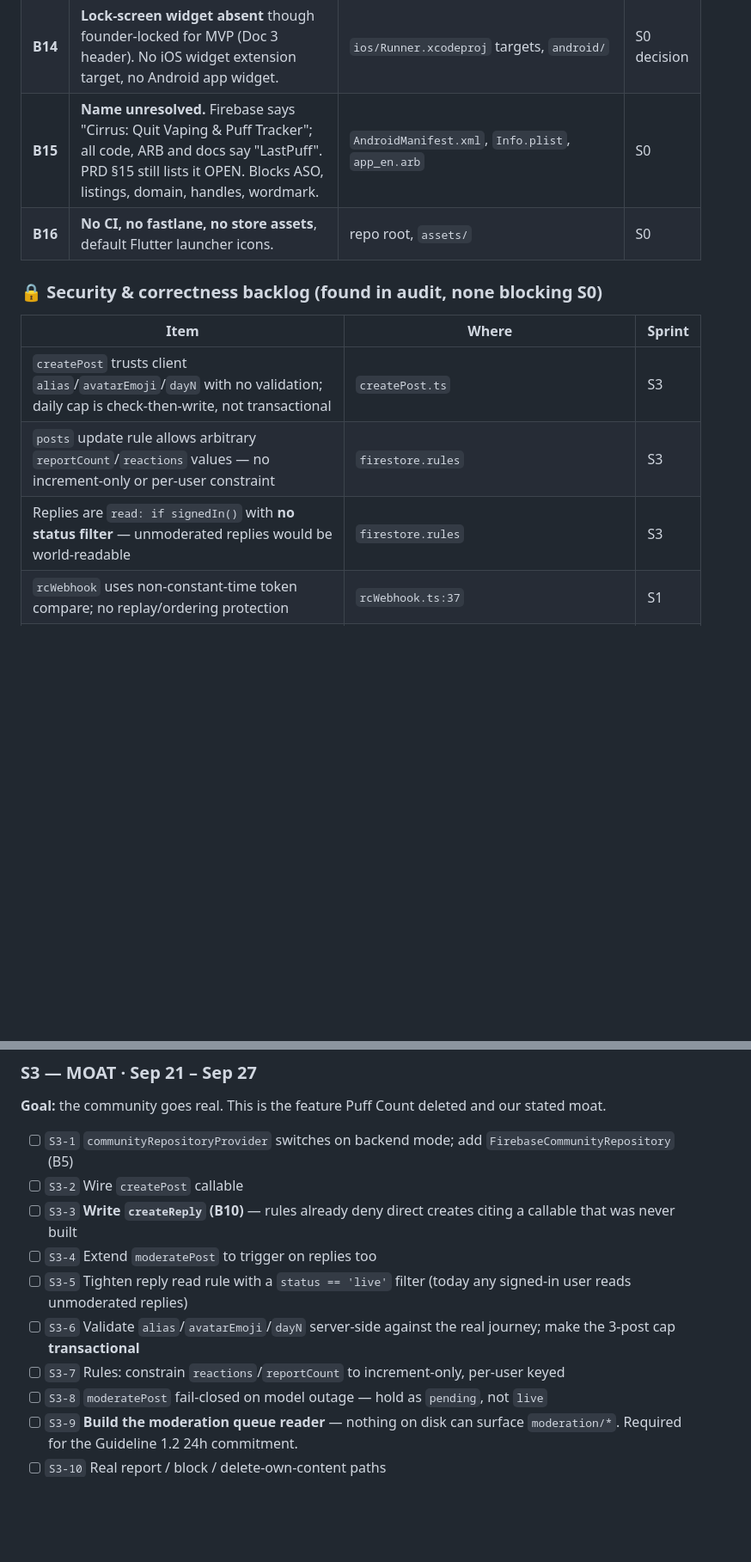
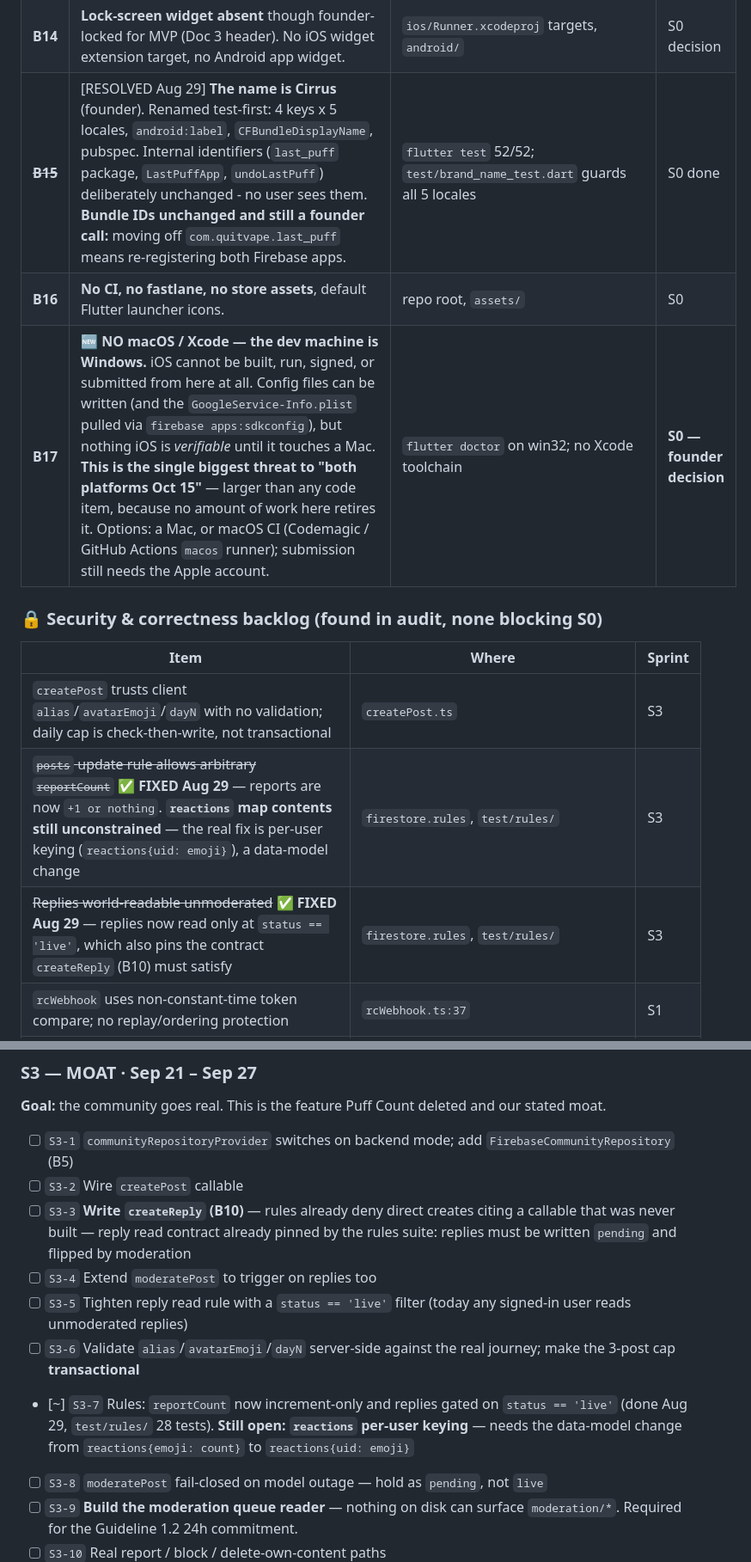
Before and after one commit to CodingWithTashi/cirrus, a Markdown page: docs/08_Sprint_Tracker.md, 2 parts joined by grey strips. Shown at 86% size. Rendered like a GitHub page; blank space fills up the shorter version.

Commit message:
docs: tracker status after the first working session
Resolved: B15 (name is Cirrus), and two of the security-backlog rows
(reportCount increment-only, replies gated on status).

Downgraded: B2 was wrong about billing — the project was already on Blaze, no
upgrade needed. The Functions API is enabled now, so the only thing left
between us and a deploy is the two secret values.

Added B17 — no macOS/Xcode on the dev machine. iOS cannot be built, run,
signed or submitted from here at all. Logged as the single biggest threat to
"both platforms Oct 15", because unlike every other blocker no amount of work
on this machine retires it.

Co-Authored-By: Claude Opus 5 (1M context) <noreply@anthropic.com>
Claude-Session: https://claude.ai/code/session_015JwGkGv1bbwSsc6RqN3NEr

```diff
--- a/docs/08_Sprint_Tracker.md
+++ b/docs/08_Sprint_Tracker.md
@@ -118,16 +118,17 @@ Doc 6 §1 treats **10–20K downloads in January alone** as the peak-effort targ
 | **B12** | **Streak parity broken.** The TS port omits the repair-token exception present in Dart, so the server counts a token-saved day as a break — Ember would quote a lower streak than Home shows. | `streakEngine.ts:21` vs `streak_engine.dart:29-30` | S2 |
 | **B13** | 🔨 **HALF DONE.** The `.gitignore` line protecting the service-account key is now **committed** (`09305ad`), so the protection survives a `git checkout`. **Still open: rotate the key** in the GCP console — it sat unencrypted in the working tree and only the founder can rotate it. | `git show HEAD:.gitignore`; key confirmed never tracked | S0 |
 | **B14** | **Lock-screen widget absent** though founder-locked for MVP (Doc 3 header). No iOS widget extension target, no Android app widget. | `ios/Runner.xcodeproj` targets, `android/` | S0 decision |
-| **B15** | **Name unresolved.** Firebase says "Cirrus: Quit Vaping & Puff Tracker"; all code, ARB and docs say "LastPuff". PRD §15 still lists it OPEN. Blocks ASO, listings, domain, handles, wordmark. | `AndroidManifest.xml`, `Info.plist`, `app_en.arb` | S0 |
+| ~~**B15**~~ | [RESOLVED Aug 29] **The name is Cirrus** (founder). Renamed test-first: 4 keys x 5 locales, `android:label`, `CFBundleDisplayName`, pubspec. Internal identifiers (`last_puff` package, `LastPuffApp`, `undoLastPuff`) deliberately unchanged - no user sees them. **Bundle IDs unchanged and still a founder call:** moving off `com.quitvape.last_puff` means re-registering both Firebase apps. | `flutter test` 52/52; `test/brand_name_test.dart` guards all 5 locales | S0 done |
 | **B16** | **No CI, no fastlane, no store assets**, default Flutter launcher icons. | repo root, `assets/` | S0 |
+| **B17** | 🆕 **NO macOS / Xcode — the dev machine is Windows.** iOS cannot be built, run, signed, or submitted from here at all. Config files can be written (and the `GoogleService-Info.plist` pulled via `firebase apps:sdkconfig`), but nothing iOS is *verifiable* until it touches a Mac. **This is the single biggest threat to "both platforms Oct 15"** — larger than any code item, because no amount of work here retires it. Options: a Mac, or macOS CI (Codemagic / GitHub Actions `macos` runner); submission still needs the Apple account. | `flutter doctor` on win32; no Xcode toolchain | **S0 — founder decision** |
 
 ### 🔒 Security & correctness backlog (found in audit, none blocking S0)
 
 | Item | Where | Sprint |
 |---|---|---|
 | `createPost` trusts client `alias`/`avatarEmoji`/`dayN` with no validation; daily cap is check-then-write, not transactional | `createPost.ts` | S3 |
-| `posts` update rule allows arbitrary `reportCount`/`reactions` values — no increment-only or per-user constraint | `firestore.rules` | S3 |
-| Replies are `read: if signedIn()` with **no status filter** — unmoderated replies would be world-readable | `firestore.rules` | S3 |
+| ~~`posts` update rule allows arbitrary `reportCount`~~ ✅ **FIXED Aug 29** — reports are now `+1 or nothing`. **`reactions` map contents still unconstrained** — the real fix is per-user keying (`reactions{uid: emoji}`), a data-model change | `firestore.rules`, `test/rules/` | S3 |
+| ~~Replies world-readable unmoderated~~ ✅ **FIXED Aug 29** — replies now read only at `status == 'live'`, which also pins the contract `createReply` (B10) must satisfy | `firestore.rules`, `test/rules/` | S3 |
 | `rcWebhook` uses non-constant-time token compare; no replay/ordering protection | `rcWebhook.ts:37` | S1 |
 | `moderation` queue has **no reader** — no admin UI, no admin claim, nothing surfaces it | `moderatePost.ts` writes only | S3 |
 | `aiCoachChat` streaming path logs no token usage → primary path has zero cost telemetry | `aiCoachChat.ts:111-132` | S2 |
@@ -244,11 +245,11 @@ Doc 3 marks the lock-screen widget founder-locked for MVP. It is the only MVP it
 
 - [ ] `S3-1` `communityRepositoryProvider` switches on backend mode; add `FirebaseCommunityRepository` (B5)
 - [ ] `S3-2` Wire `createPost` callable
-- [ ] `S3-3` **Write `createReply` (B10)** — rules already deny direct creates citing a callable that was never built
+- [ ] `S3-3` **Write `createReply` (B10)** — rules already deny direct creates citing a callable that was never built — reply read contract already pinned by the rules suite: replies must be written `pending` and flipped by moderation
 - [ ] `S3-4` Extend `moderatePost` to trigger on replies too
 - [ ] `S3-5` Tighten reply read rule with a `status == 'live'` filter (today any signed-in user reads unmoderated replies)
 - [ ] `S3-6` Validate `alias`/`avatarEmoji`/`dayN` server-side against the real journey; make the 3-post cap **transactional**
-- [ ] `S3-7` Rules: constrain `reactions`/`reportCount` to increment-only, per-user keyed
+- [~] `S3-7` Rules: `reportCount` now increment-only and replies gated on `status == 'live'` (done Aug 29, `test/rules/` 28 tests). **Still open: `reactions` per-user keying** — needs the data-model change from `reactions{emoji: count}` to `reactions{uid: emoji}`
 - [ ] `S3-8` `moderatePost` fail-closed on model outage — hold as `pending`, not `live`
 - [ ] `S3-9` **Build the moderation queue reader** — nothing on disk can surface `moderation/*`. Required for the Guideline 1.2 24h commitment.
 - [ ] `S3-10` Real report / block / delete-own-content paths
```
Also changed, not shown: other parts of docs/08_Sprint_Tracker.md (+3 -3 lines).
